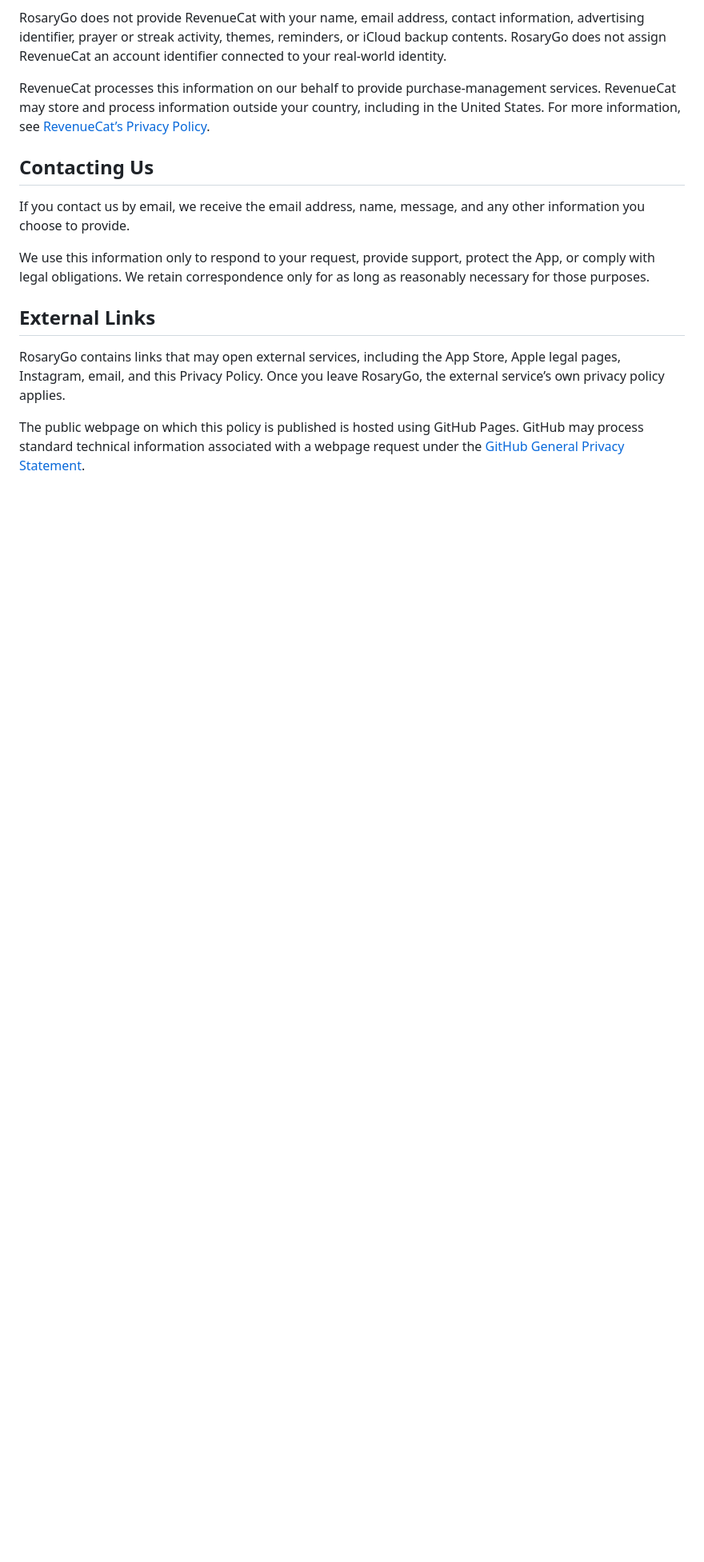
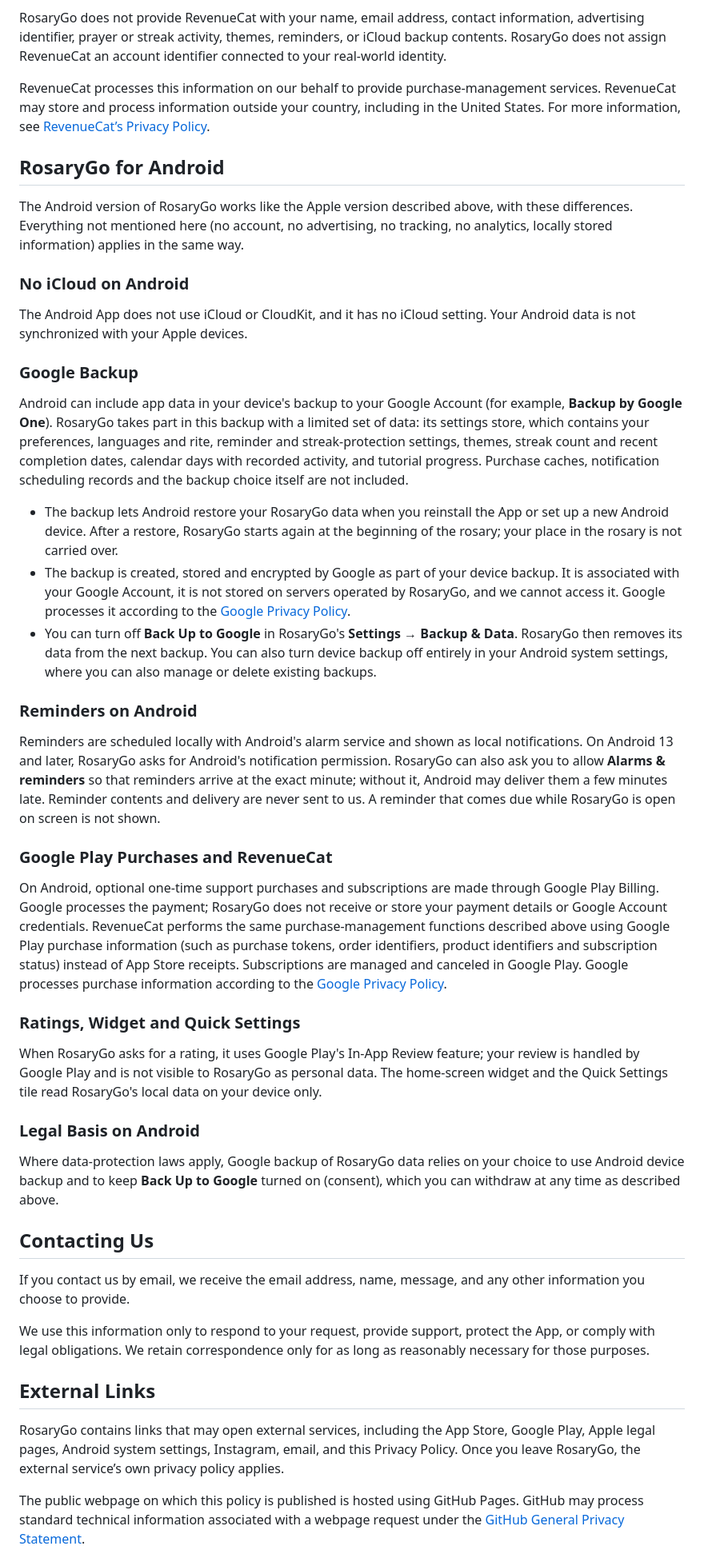
Before and after one commit to spicesx/rosarygo, a Markdown page: privacy.md, the part around one of its changes. Shown at 80% size. Drawn GitHub-style; blank space fills up the shorter version.

Commit message:
Privacy policy: RosaryGo for Android section (Google backup, reminders, Google Play purchases)
Co-Authored-By: Claude Opus 5.5 <noreply@anthropic.com>

```diff
--- a/privacy.md
+++ b/privacy.md
@@ -95,6 +95,38 @@ RosaryGo does not provide RevenueCat with your name, email address, contact info
 
 RevenueCat processes this information on our behalf to provide purchase-management services. RevenueCat may store and process information outside your country, including in the United States. For more information, see [RevenueCat’s Privacy Policy](https://www.revenuecat.com/privacy).
 
+## RosaryGo for Android
+
+The Android version of RosaryGo works like the Apple version described above, with these differences. Everything not mentioned here (no account, no advertising, no tracking, no analytics, locally stored information) applies in the same way.
+
+### No iCloud on Android
+
+The Android App does not use iCloud or CloudKit, and it has no iCloud setting. Your Android data is not synchronized with your Apple devices.
+
+### Google Backup
+
+Android can include app data in your device's backup to your Google Account (for example, **Backup by Google One**). RosaryGo takes part in this backup with a limited set of data: its settings store, which contains your preferences, languages and rite, reminder and streak-protection settings, themes, streak count and recent completion dates, calendar days with recorded activity, and tutorial progress. Purchase caches, notification scheduling records and the backup choice itself are not included.
+
+- The backup lets Android restore your RosaryGo data when you reinstall the App or set up a new Android device. After a restore, RosaryGo starts again at the beginning of the rosary; your place in the rosary is not carried over.
+- The backup is created, stored and encrypted by Google as part of your device backup. It is associated with your Google Account, it is not stored on servers operated by RosaryGo, and we cannot access it. Google processes it according to the [Google Privacy Policy](https://policies.google.com/privacy).
+- You can turn off **Back Up to Google** in RosaryGo's **Settings → Backup & Data**. RosaryGo then removes its data from the next backup. You can also turn device backup off entirely in your Android system settings, where you can also manage or delete existing backups.
+
+### Reminders on Android
+
+Reminders are scheduled locally with Android's alarm service and shown as local notifications. On Android 13 and later, RosaryGo asks for Android's notification permission. RosaryGo can also ask you to allow **Alarms & reminders** so that reminders arrive at the exact minute; without it, Android may deliver them a few minutes late. Reminder contents and delivery are never sent to us. A reminder that comes due while RosaryGo is open on screen is not shown.
+
+### Google Play Purchases and RevenueCat
+
+On Android, optional one-time support purchases and subscriptions are made through Google Play Billing. Google processes the payment; RosaryGo does not receive or store your payment details or Google Account credentials. RevenueCat performs the same purchase-management functions described above using Google Play purchase information (such as purchase tokens, order identifiers, product identifiers and subscription status) instead of App Store receipts. Subscriptions are managed and canceled in Google Play. Google processes purchase information according to the [Google Privacy Policy](https://policies.google.com/privacy).
+
+### Ratings, Widget and Quick Settings
+
+When RosaryGo asks for a rating, it uses Google Play's In-App Review feature; your review is handled by Google Play and is not visible to RosaryGo as personal data. The home-screen widget and the Quick Settings tile read RosaryGo's local data on your device only.
+
+### Legal Basis on Android
+
+Where data-protection laws apply, Google backup of RosaryGo data relies on your choice to use Android device backup and to keep **Back Up to Google** turned on (consent), which you can withdraw at any time as described above.
+
 ## Contacting Us
 
 If you contact us by email, we receive the email address, name, message, and any other information you choose to provide.
@@ -103,7 +135,7 @@ We use this information only to respond to your request, provide support, protec
 
 ## External Links
 
-RosaryGo contains links that may open external services, including the App Store, Apple legal pages, Instagram, email, and this Privacy Policy. Once you leave RosaryGo, the external service’s own privacy policy applies.
+RosaryGo contains links that may open external services, including the App Store, Google Play, Apple legal pages, Android system settings, Instagram, email, and this Privacy Policy. Once you leave RosaryGo, the external service’s own privacy policy applies.
 
 The public webpage on which this policy is published is hosted using GitHub Pages. GitHub may process standard technical information associated with a webpage request under the [GitHub General Privacy Statement](https://docs.github.com/en/site-policy/privacy-policies/github-general-privacy-statement).
 
```
Also changed, not shown: other parts of privacy.md (+3 -3 lines).
